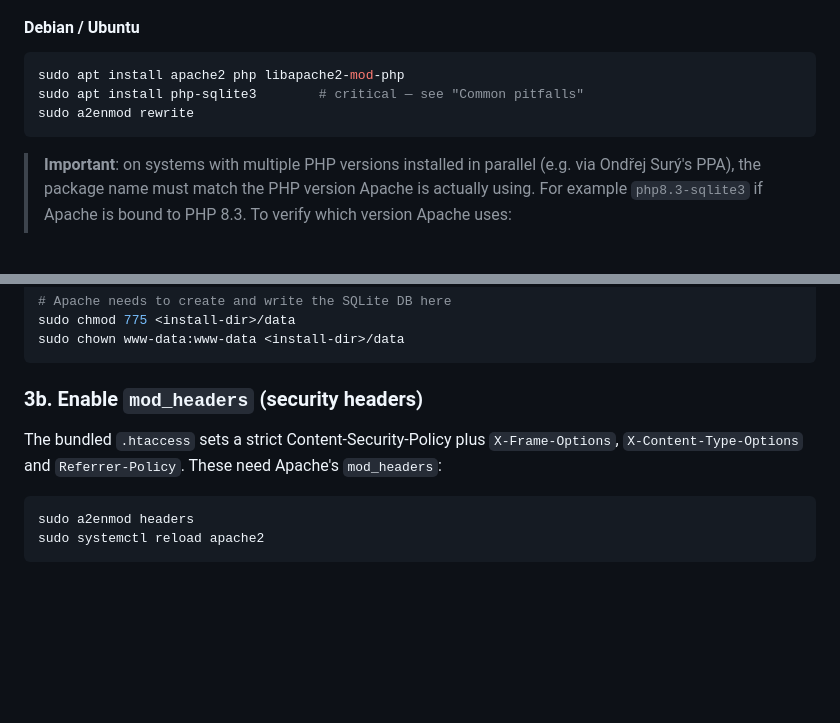
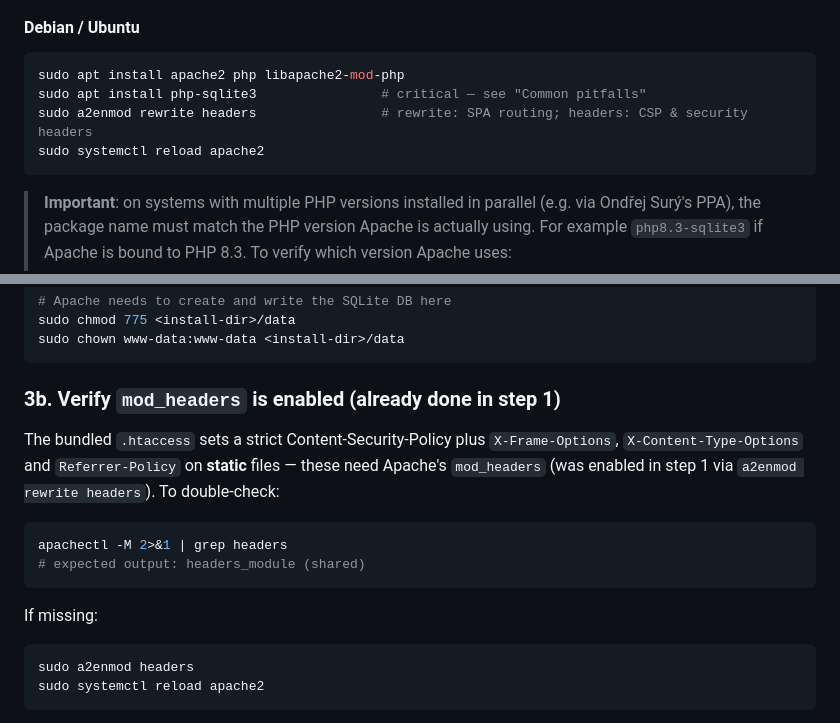
Before and after one commit to achim0x/event-receipt, a Markdown page: README.md, 2 parts joined by grey strips. Rendered like a GitHub page; blank space fills up the shorter version.

Commit message:
Fold mod_headers into the install step in README
The mod_headers enable was a separate later step (3b), easy to miss
on a quick read-through. Now it goes in alongside mod_rewrite in
step 1 (`a2enmod rewrite headers`) so a single pass through the
install instructions covers both modules the .htaccess needs.
Step 3b is kept as a sanity-check section explaining what the
module is for and how to verify it's loaded.

Co-Authored-By: Claude Opus 4.7 (1M context) <noreply@anthropic.com>

````diff
--- a/README.md
+++ b/README.md
@@ -49,8 +49,9 @@ The `mbstring` extension is **optional** — the code falls back to `strtolower(
 
 ```bash
 sudo apt install apache2 php libapache2-mod-php
-sudo apt install php-sqlite3        # critical — see "Common pitfalls"
-sudo a2enmod rewrite
+sudo apt install php-sqlite3                # critical — see "Common pitfalls"
+sudo a2enmod rewrite headers                # rewrite: SPA routing; headers: CSP & security headers
+sudo systemctl reload apache2
 ```
 
 > **Important**: on systems with multiple PHP versions installed in
@@ -99,11 +100,19 @@ sudo chmod 775 <install-dir>/data
 sudo chown www-data:www-data <install-dir>/data
 ```
 
-### 3b. Enable `mod_headers` (security headers)
+### 3b. Verify `mod_headers` is enabled (already done in step 1)
 
 The bundled `.htaccess` sets a strict Content-Security-Policy plus
-`X-Frame-Options`, `X-Content-Type-Options` and `Referrer-Policy`.
-These need Apache's `mod_headers`:
+`X-Frame-Options`, `X-Content-Type-Options` and `Referrer-Policy` on
+**static** files — these need Apache's `mod_headers` (was enabled in
+step 1 via `a2enmod rewrite headers`). To double-check:
+
+```bash
+apachectl -M 2>&1 | grep headers
+# expected output: headers_module (shared)
+```
+
+If missing:
 
 ```bash
 sudo a2enmod headers
````
